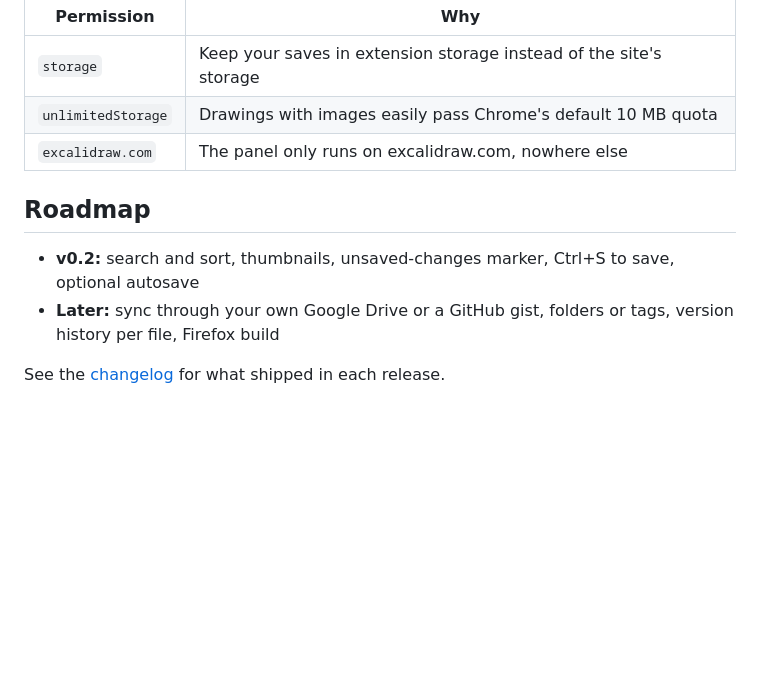
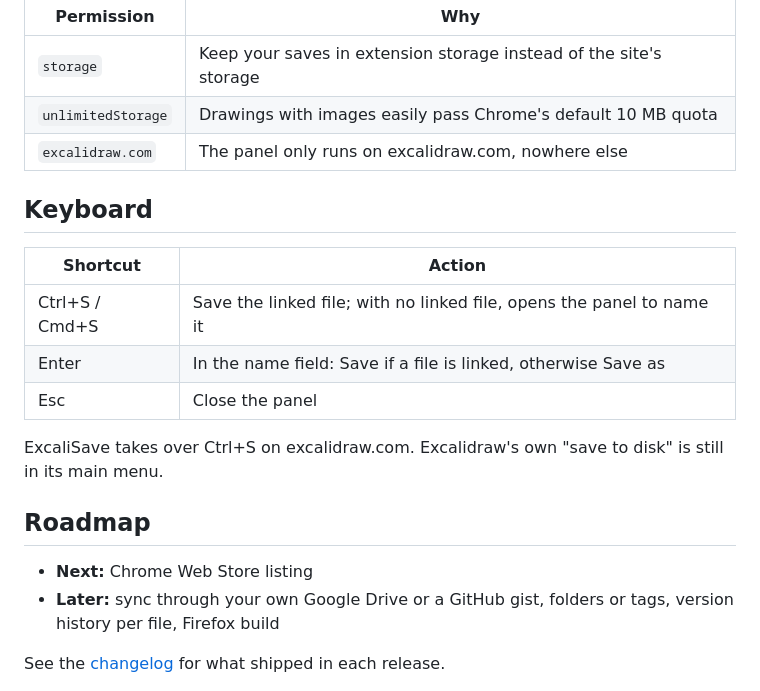
Before and after one commit to callmegautam/ExcaliSave, a Markdown page: README.md, the part around one of its changes. GitHub-like rendering; blank space fills up the shorter version.

```diff
--- a/README.md
+++ b/README.md
@@ -68,9 +72,19 @@ Excalidraw keeps the current scene in the page's `localStorage` and pasted image
 | `unlimitedStorage` | Drawings with images easily pass Chrome's default 10 MB quota       |
 | `excalidraw.com`   | The panel only runs on excalidraw.com, nowhere else                 |
 
+## Keyboard
+
+| Shortcut         | Action                                                        |
+| ---------------- | ------------------------------------------------------------- |
+| Ctrl+S / Cmd+S   | Save the linked file; with no linked file, opens the panel to name it |
+| Enter            | In the name field: Save if a file is linked, otherwise Save as |
+| Esc              | Close the panel                                               |
+
+ExcaliSave takes over Ctrl+S on excalidraw.com. Excalidraw's own "save to disk" is still in its main menu.
+
 ## Roadmap
 
-- **v0.2:** search and sort, thumbnails, unsaved-changes marker, Ctrl+S to save, optional autosave
+- **Next:** Chrome Web Store listing
 - **Later:** sync through your own Google Drive or a GitHub gist, folders or tags, version history per file, Firefox build
 
 See the [changelog](CHANGELOG.md) for what shipped in each release.
```
Also changed, not shown: other parts of README.md (+4 -0 lines), CHANGELOG.md (+17 -0 lines), docs/panel.png.
